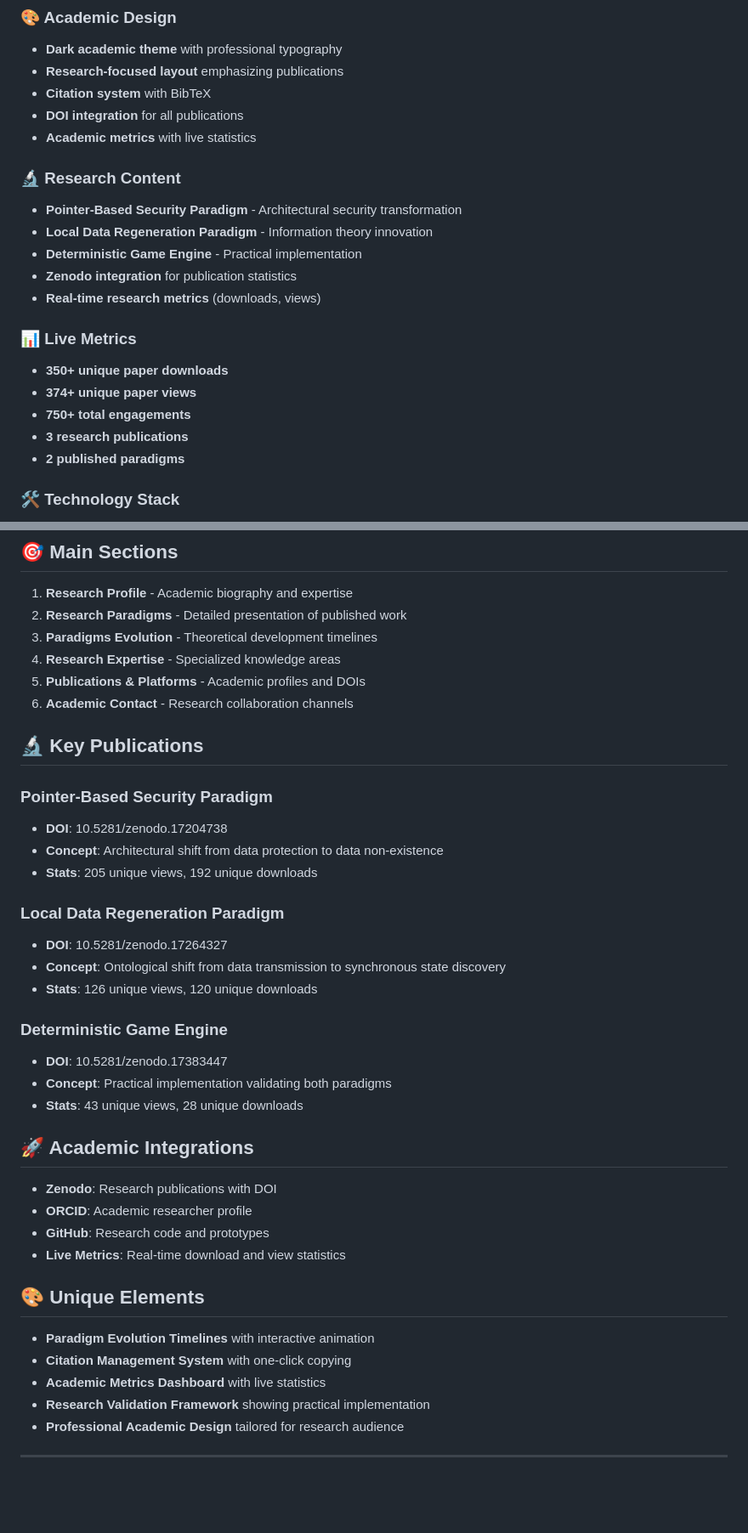
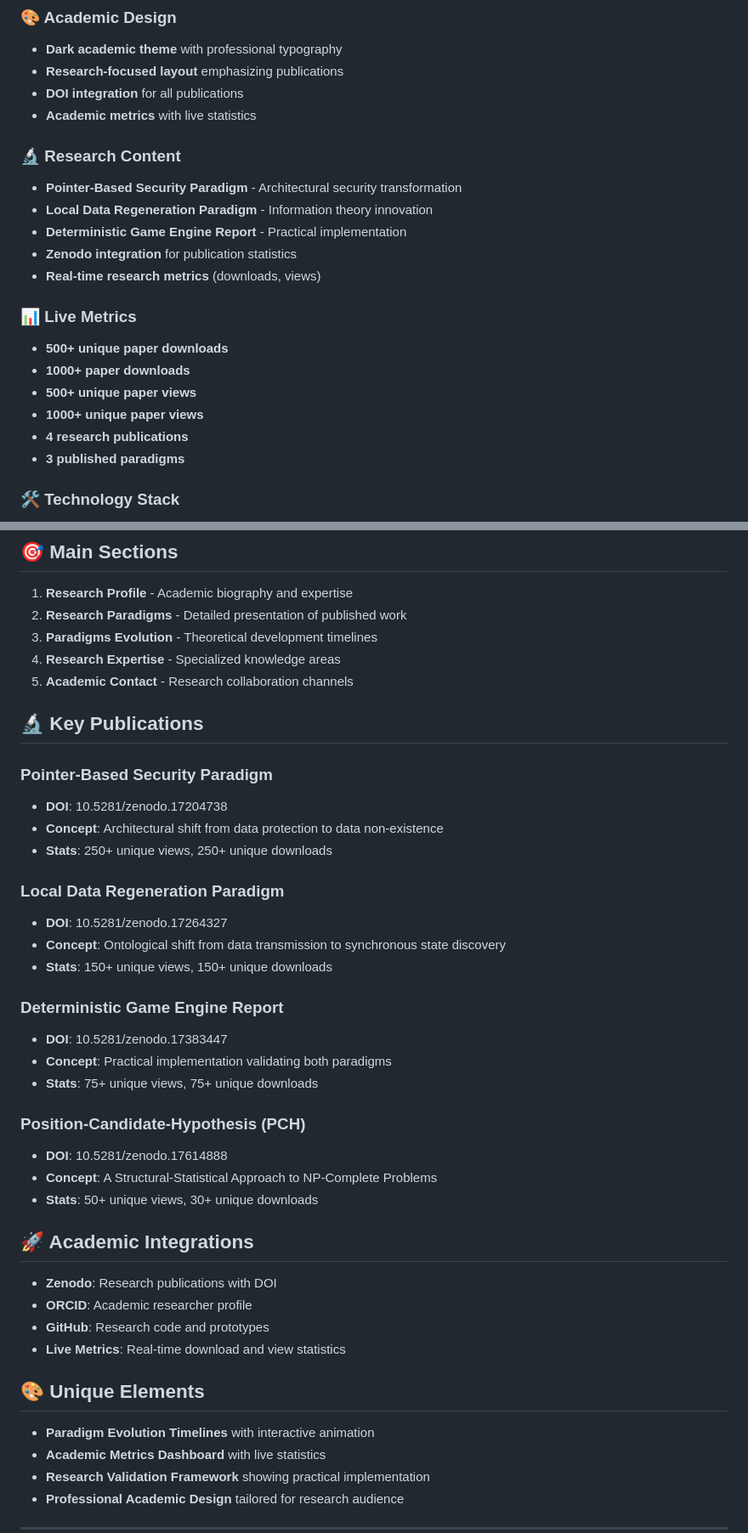
Before and after one commit to smartlegionlab/alexander-suvorov, a Markdown page: README.md, 2 parts joined by grey strips. Shown at 85% size. Rendered like a GitHub page; blank space fills up the shorter version.

Commit message:
alexander-suvorov.ru v1.7.2

```diff
--- a/README.md
+++ b/README.md
@@ -12,23 +12,23 @@ Academic research portfolio showcasing Alexander Suvorov's groundbreaking work i
 ### 🎨 Academic Design
 - **Dark academic theme** with professional typography
 - **Research-focused layout** emphasizing publications
-- **Citation system** with BibTeX
 - **DOI integration** for all publications
 - **Academic metrics** with live statistics
 
 ### 🔬 Research Content
 - **Pointer-Based Security Paradigm** - Architectural security transformation
 - **Local Data Regeneration Paradigm** - Information theory innovation
-- **Deterministic Game Engine** - Practical implementation
+- **Deterministic Game Engine Report** - Practical implementation
 - **Zenodo integration** for publication statistics
 - **Real-time research metrics** (downloads, views)
 
 ### 📊 Live Metrics
-- **350+ unique paper downloads**
-- **374+ unique paper views**
-- **750+ total engagements**
-- **3 research publications**
-- **2 published paradigms**
+- **500+ unique paper downloads**
+- **1000+ paper downloads**
+- **500+ unique paper views**
+- **1000+ unique paper views**
+- **4 research publications**
+- **3 published paradigms**
 
 ### 🛠 Technology Stack
 - **HTML5** with semantic academic markup
@@ -44,25 +44,29 @@ Academic research portfolio showcasing Alexander Suvorov's groundbreaking work i
 2. **Research Paradigms** - Detailed presentation of published work
 3. **Paradigms Evolution** - Theoretical development timelines
 4. **Research Expertise** - Specialized knowledge areas
-5. **Publications & Platforms** - Academic profiles and DOIs
-6. **Academic Contact** - Research collaboration channels
+5. **Academic Contact** - Research collaboration channels
 
 ## 🔬 Key Publications
 
 ### Pointer-Based Security Paradigm
 - **DOI**: 10.5281/zenodo.17204738
 - **Concept**: Architectural shift from data protection to data non-existence
-- **Stats**: 205 unique views, 192 unique downloads
+- **Stats**: 250+ unique views, 250+ unique downloads
 
 ### Local Data Regeneration Paradigm
 - **DOI**: 10.5281/zenodo.17264327
 - **Concept**: Ontological shift from data transmission to synchronous state discovery
-- **Stats**: 126 unique views, 120 unique downloads
+- **Stats**: 150+ unique views, 150+ unique downloads
 
-### Deterministic Game Engine
+### Deterministic Game Engine Report
 - **DOI**: 10.5281/zenodo.17383447
 - **Concept**: Practical implementation validating both paradigms
-- **Stats**: 43 unique views, 28 unique downloads
+- **Stats**: 75+ unique views, 75+ unique downloads
+
+### Position-Candidate-Hypothesis (PCH)
+- **DOI**: 10.5281/zenodo.17614888
+- **Concept**: A Structural-Statistical Approach to NP-Complete Problems
+- **Stats**: 50+ unique views, 30+ unique downloads
 
 ## 🚀 Academic Integrations
 
@@ -74,7 +78,6 @@ Academic research portfolio showcasing Alexander Suvorov's groundbreaking work i
 ## 🎨 Unique Elements
 
 - **Paradigm Evolution Timelines** with interactive animation
-- **Citation Management System** with one-click copying
 - **Academic Metrics Dashboard** with live statistics
 - **Research Validation Framework** showing practical implementation
 - **Professional Academic Design** tailored for research audience
```
Also changed, not shown: other parts of README.md (+1 -0 lines).
